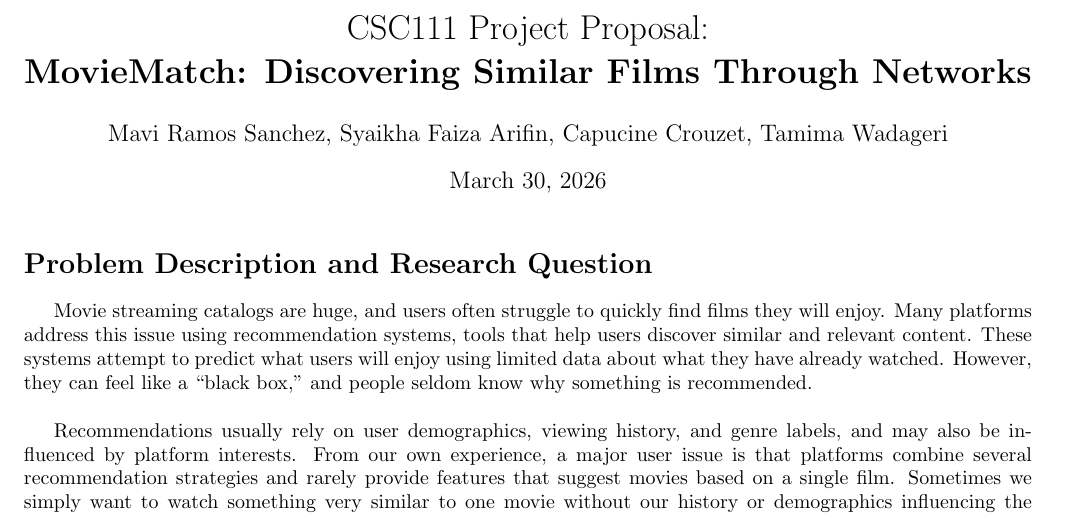
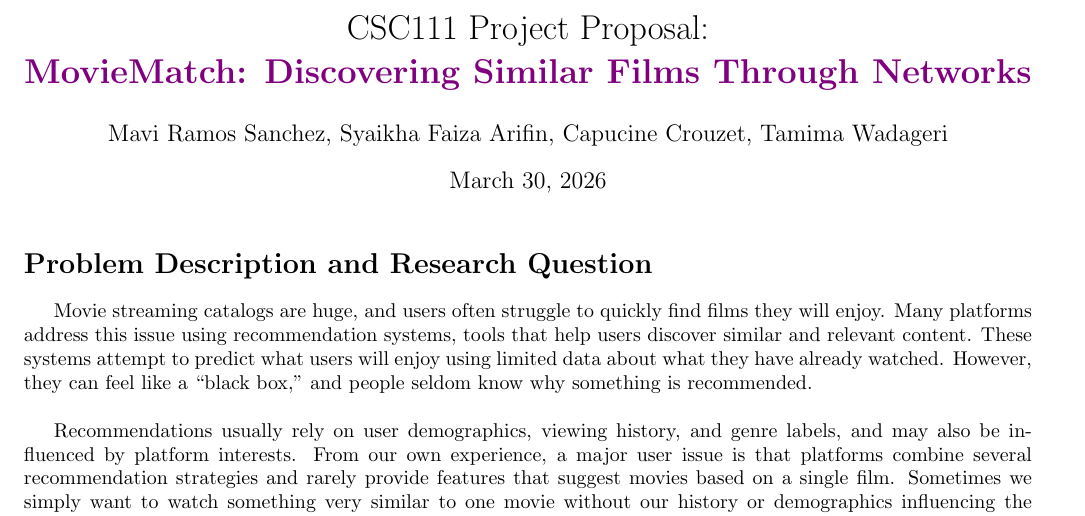
Before and after one commit to mavisa1618-droid/MovieMatch., a LaTeX document (project_report.tex): part of page 1 of 9, cut so that both start at the same text. Compiled offline with pdfLaTeX.

Commit message:
Update project_report.tex

```diff
--- a/project_report.tex
+++ b/project_report.tex
@@ -8,8 +8,8 @@
 \usepackage{hyperref}
 
 \title{CSC111 Project Proposal:\\
-\textbf{MovieMatch: Discovering Similar Films Through Networks}}
-\author{Mavi Ramos Sanchez, Syaikha Faiza Arifin, Capucine Crouzet, Tamima Wadageri}
+\color{violet}\textbf{MovieMatch: Discovering Similar Films Through Networks}}
+\color{black}\author{Mavi Ramos Sanchez, Syaikha Faiza Arifin, Capucine Crouzet, Tamima Wadageri}
 \date{\today}
 
 \begin{document}
```
